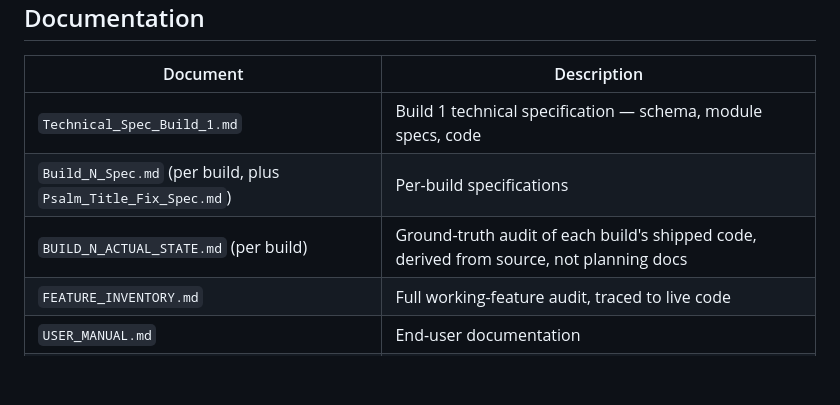
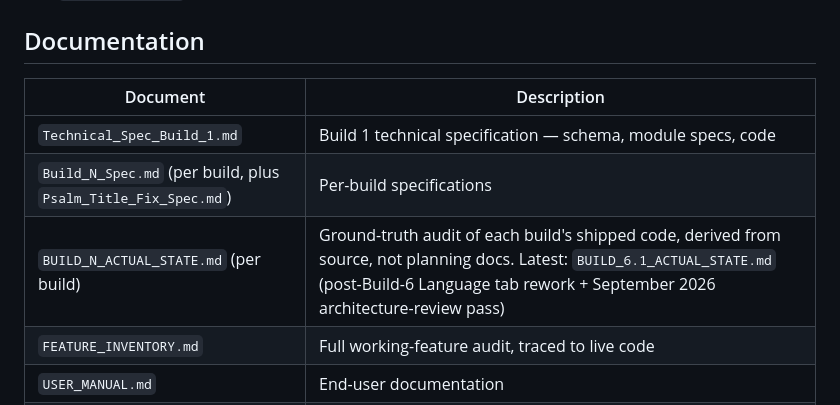
Before and after one commit to CWayneS/ember, a Markdown page: README.md, the part around the change. GitHub-like rendering; blank space fills up the shorter version.

```diff
--- a/README.md
+++ b/README.md
@@ -202,7 +202,7 @@ STEPBible-Data's license permits inclusion in software without requesting permis
 |---|---|
 | `Technical_Spec_Build_1.md` | Build 1 technical specification — schema, module specs, code |
 | `Build_N_Spec.md` (per build, plus `Psalm_Title_Fix_Spec.md`) | Per-build specifications |
-| `BUILD_N_ACTUAL_STATE.md` (per build) | Ground-truth audit of each build's shipped code, derived from source, not planning docs |
+| `BUILD_N_ACTUAL_STATE.md` (per build) | Ground-truth audit of each build's shipped code, derived from source, not planning docs. Latest: `BUILD_6.1_ACTUAL_STATE.md` (post-Build-6 Language tab rework + September 2026 architecture-review pass) |
 | `FEATURE_INVENTORY.md` | Full working-feature audit, traced to live code |
 | `USER_MANUAL.md` | End-user documentation |
 | `docs/ANCHOR_QUERIES.md` | SQL query convention for range-aware verse-anchor lookups |
```
Also changed, not shown: BUILD_6.1_ACTUAL_STATE.md (added, +304 -0 lines).
